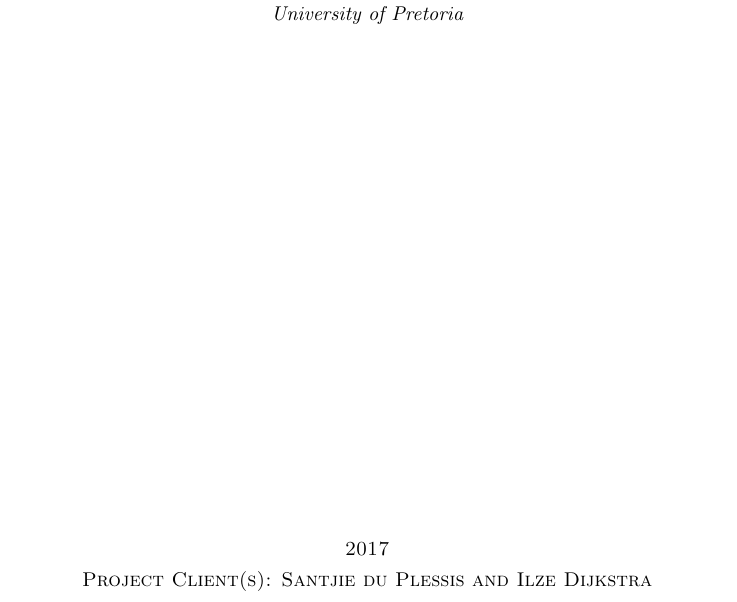
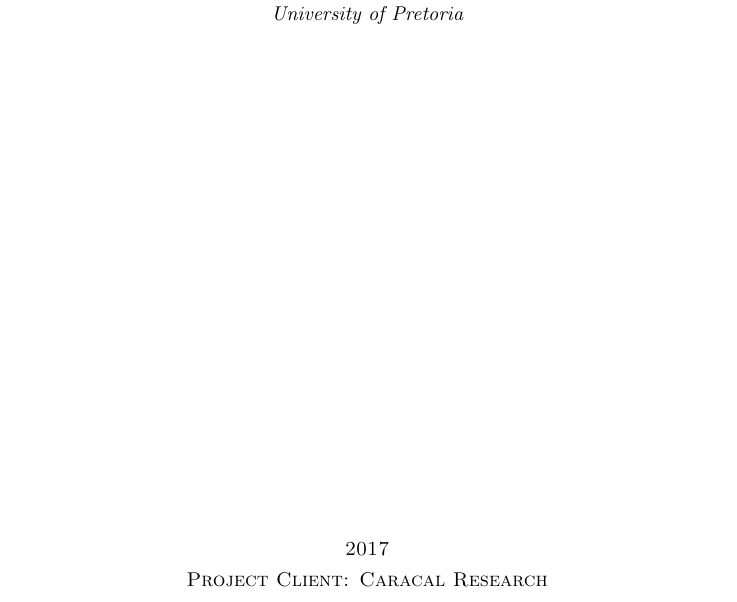
Before and after one commit to Mangwane/COS301_TECH_TITANS_TEAM, a LaTeX document (Documentation/Tender Documents/Caracal.tex): part of page 1 of 2, cut so that both start at the same text. Compiled offline with pdfLaTeX.

Commit message:
Update Caracal.tex

```diff
--- a/Documentation/Tender Documents/Caracal.tex
+++ b/Documentation/Tender Documents/Caracal.tex
@@ -34,7 +34,7 @@ Edited by \\[\baselineskip]
 \vfill % Whitespace between editor names and publisher logo
 
 {\scshape 2017} \\[0.3\baselineskip] % Year published
-{ Project Client(s): Santjie du Plessis and Ilze Dijkstra }\par % Publisher
+{ Project Client: Caracal Research}\par % Publisher
 
 \endgroup}
 
```
